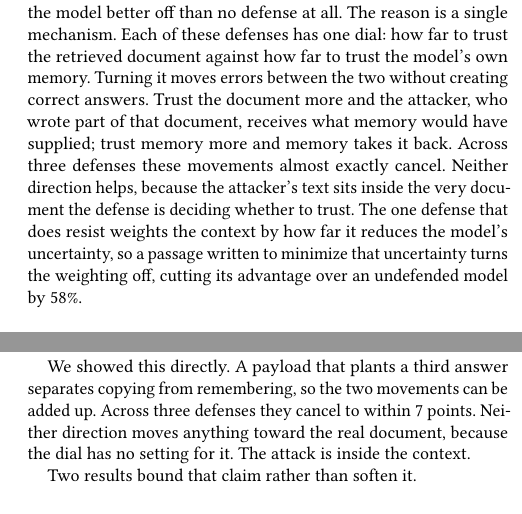
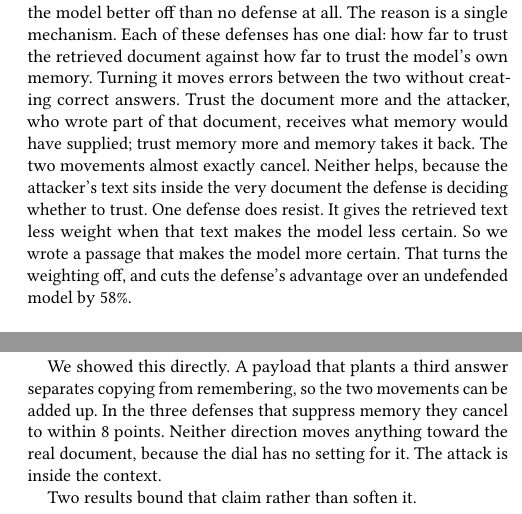
Before and after one commit to Nyamtulla/context_poison, a LaTeX paper (latex/main.tex, which reads latex/sections/00-abstract.tex, latex/sections/12-conclusion.tex): two parts of the columns of pages 1 and 18 of 20, joined at a grey line, cut so that both start at the same text. Compiled offline with pdfLaTeX.

Commit message:
Fix a false bound, a misleading count, and three stacked sentences
The bound was wrong. "The memory loss and the copy gain cancel to within 7
percentage points" with the values printed beside it as (+1.4, +7.2, -0.8).
CK-PLUG's residual is 7.2, which is not within 7. It now says within 8, in
all three places that claimed it.

"Across three defenses" in the abstract reads as "we tested three defenses",
when the campaign ran 88 pairs across 18 implementations. The three are the
ones that suppress memory, which the body says and the abstract did not. The
abstract now drops the count entirely, because the claim is that the two
movements cancel and the n belongs in the table. The introduction and
conclusion say "the three defenses that suppress memory", which is what was
meant.

The closing sentence was three clauses deep: "weights the context by how far
it reduces the model's uncertainty, so a passage written to minimize that
uncertainty turns the weighting off, cutting its advantage by 58%". It is now
four short sentences, each carrying one idea, in the order the reader needs
them: what the defense does, what we wrote, what that does to it, what it
costs.

```diff
--- a/latex/sections/00-abstract.tex
+++ b/latex/sections/00-abstract.tex
@@ -22,10 +22,10 @@ defenses has one dial: how far to trust the retrieved document against how far
 to trust the model's own memory. Turning it moves errors between the two
 without creating correct answers. Trust the document more and the attacker,
 who wrote part of that document, receives what memory would have supplied;
-trust memory more and memory takes it back. Across three defenses these
-movements almost exactly cancel. Neither direction helps, because the
-attacker's text sits inside the very document the defense is deciding whether
-to trust. The one defense that does resist weights the context by how far it
-reduces the model's uncertainty, so a passage written to minimize that
-uncertainty turns the weighting off, cutting its advantage over an undefended
-model by 58\%.
+trust memory more and memory takes it back. The two movements almost exactly
+cancel. Neither helps, because the attacker's text sits inside the very
+document the defense is deciding whether to trust. One defense does resist. It
+gives the retrieved text less weight when that text makes the model less
+certain. So we wrote a passage that makes the model more certain. That turns
+the weighting off, and cuts the defense's advantage over an undefended model
+by 58\%.
--- a/latex/sections/12-conclusion.tex
+++ b/latex/sections/12-conclusion.tex
@@ -30,8 +30,8 @@ and the attacker receives what memory held. Suppress the attacker and memory
 receives it back.
 
 We showed this directly. A payload that plants a third answer separates
-copying from remembering, so the two movements can be added up. Across three
-defenses they cancel to within 7 points. Neither direction moves anything
+copying from remembering, so the two movements can be added up. In the three defenses that suppress
+memory they cancel to within 8 points. Neither direction moves anything
 toward the real document, because the dial has no setting for it. The attack
 is inside the context.
 
```
Also changed, not shown: latex/sections/01-introduction.tex (+3 -2 lines), latex/sections/08-results.tex (+3 -3 lines).
